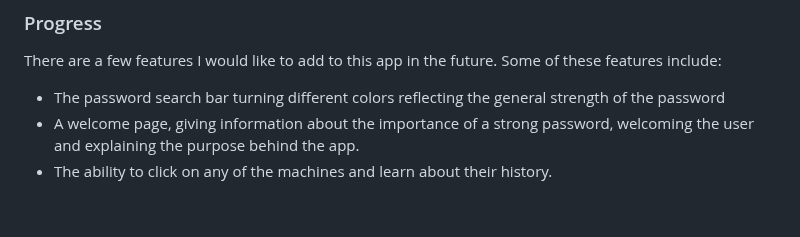
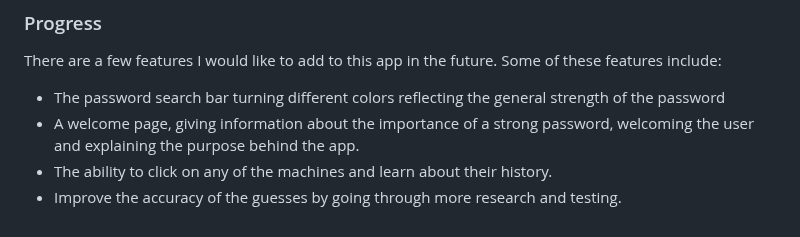
Before and after one commit to Zhredder/PasswordStrengthChecker, a Markdown page: README.md, the part around the change. Rendered like a GitHub page.

```diff
--- a/README.md
+++ b/README.md
@@ -73,3 +73,4 @@ There are a few features I would like to add to this app in the future. Some of
 - The password search bar turning different colors reflecting the general strength of the password
 - A welcome page, giving information about the importance of a strong password, welcoming the user and explaining the purpose behind the app.
 - The ability to click on any of the machines and learn about their history.
+- Improve the accuracy of the guesses by going through more research and testing.
```
